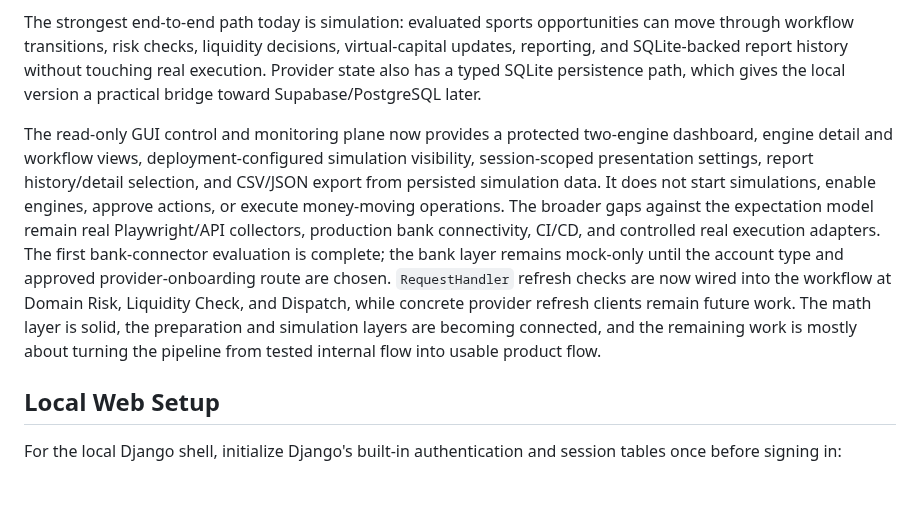
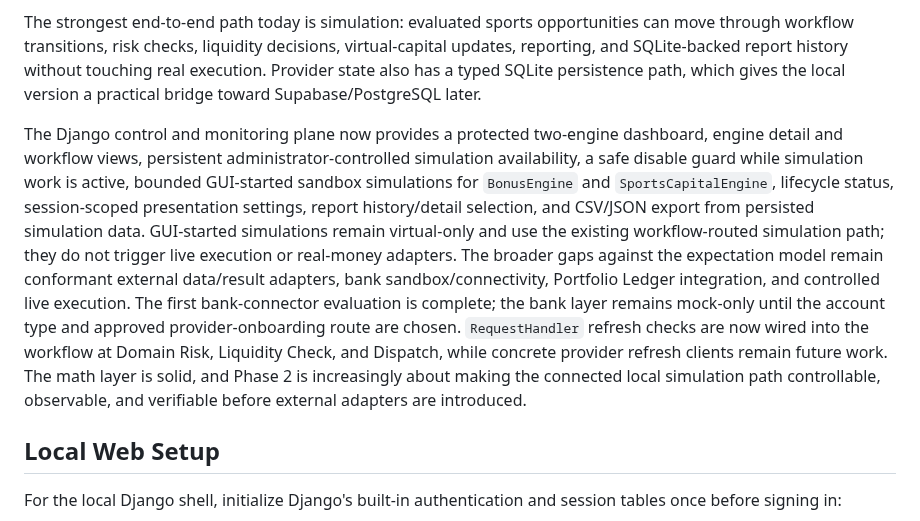
Before and after one commit to BytecodeBrewer/Q-Bet, a Markdown page: README.md, the part around the change. Rendered like a GitHub page; blank space fills up the shorter version.

Commit message:
docs(#75): update simulation control status

```diff
--- a/README.md
+++ b/README.md
@@ -14,7 +14,7 @@ The pipeline is taking shape from intake to simulation. Normalized market-data c
 
 The strongest end-to-end path today is simulation: evaluated sports opportunities can move through workflow transitions, risk checks, liquidity decisions, virtual-capital updates, reporting, and SQLite-backed report history without touching real execution. Provider state also has a typed SQLite persistence path, which gives the local version a practical bridge toward Supabase/PostgreSQL later.
 
-The read-only GUI control and monitoring plane now provides a protected two-engine dashboard, engine detail and workflow views, deployment-configured simulation visibility, session-scoped presentation settings, report history/detail selection, and CSV/JSON export from persisted simulation data. It does not start simulations, enable engines, approve actions, or execute money-moving operations. The broader gaps against the expectation model remain real Playwright/API collectors, production bank connectivity, CI/CD, and controlled real execution adapters. The first bank-connector evaluation is complete; the bank layer remains mock-only until the account type and approved provider-onboarding route are chosen. `RequestHandler` refresh checks are now wired into the workflow at Domain Risk, Liquidity Check, and Dispatch, while concrete provider refresh clients remain future work. The math layer is solid, the preparation and simulation layers are becoming connected, and the remaining work is mostly about turning the pipeline from tested internal flow into usable product flow.
+The Django control and monitoring plane now provides a protected two-engine dashboard, engine detail and workflow views, persistent administrator-controlled simulation availability, a safe disable guard while simulation work is active, bounded GUI-started sandbox simulations for `BonusEngine` and `SportsCapitalEngine`, lifecycle status, session-scoped presentation settings, report history/detail selection, and CSV/JSON export from persisted simulation data. GUI-started simulations remain virtual-only and use the existing workflow-routed simulation path; they do not trigger live execution or real-money adapters. The broader gaps against the expectation model remain conformant external data/result adapters, bank sandbox/connectivity, Portfolio Ledger integration, and controlled live execution. The first bank-connector evaluation is complete; the bank layer remains mock-only until the account type and approved provider-onboarding route are chosen. `RequestHandler` refresh checks are now wired into the workflow at Domain Risk, Liquidity Check, and Dispatch, while concrete provider refresh clients remain future work. The math layer is solid, and Phase 2 is increasingly about making the connected local simulation path controllable, observable, and verifiable before external adapters are introduced.
 
 ## Local Web Setup
 
```
